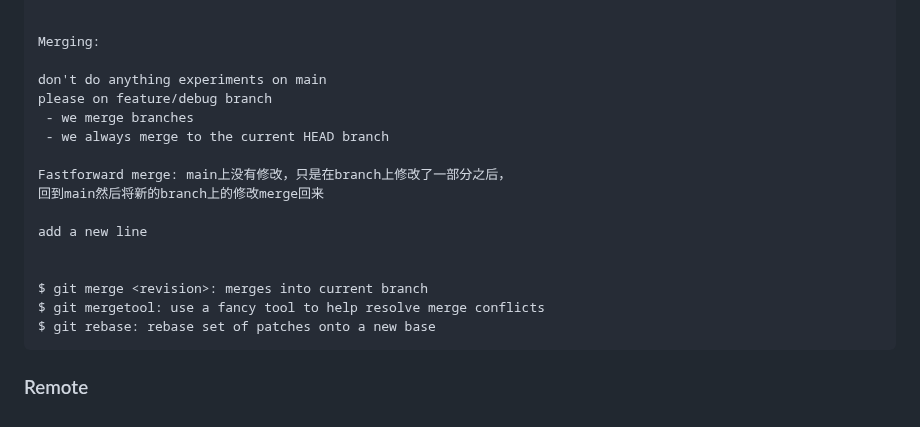
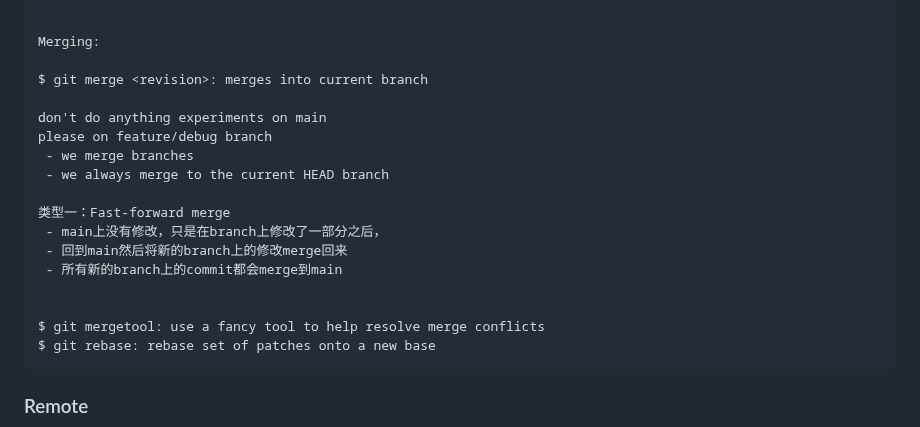
Before and after one commit to jssonx/quick-reference, a Markdown page: git/git.md, the part around the change. Drawn GitHub-style.

Commit message:
git: add one line

````diff
--- a/git/git.md
+++ b/git/git.md
@@ -79,18 +79,19 @@ same as git branch <name>; git checkout <name>
 
 Merging:
 
+$ git merge <revision>: merges into current branch
+
 don't do anything experiments on main
 please on feature/debug branch
  - we merge branches
  - we always merge to the current HEAD branch
 
-Fastforward merge: main上没有修改，只是在branch上修改了一部分之后，
-回到main然后将新的branch上的修改merge回来
-
-add a new line
+类型一：Fast-forward merge
+ - main上没有修改，只是在branch上修改了一部分之后，
+ - 回到main然后将新的branch上的修改merge回来
+ - 所有新的branch上的commit都会merge到main
 
 
-$ git merge <revision>: merges into current branch
 $ git mergetool: use a fancy tool to help resolve merge conflicts
 $ git rebase: rebase set of patches onto a new base
 ```
````
